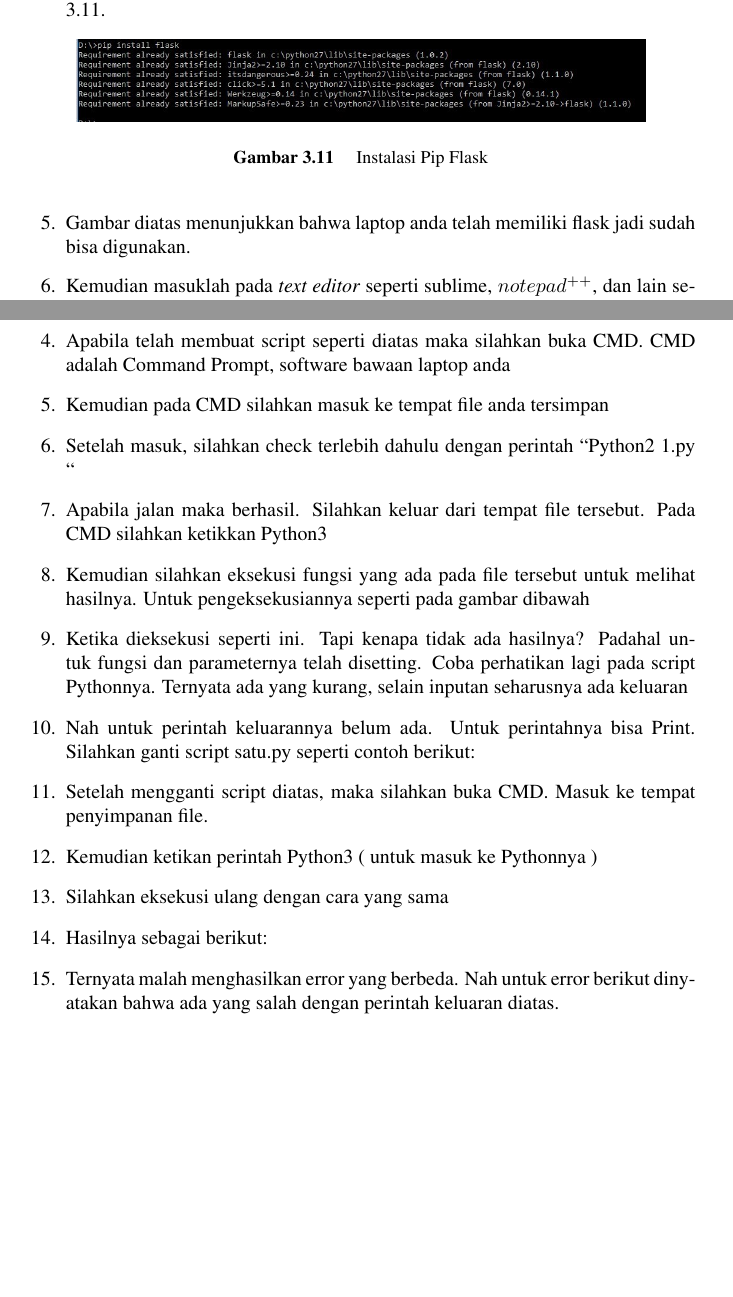
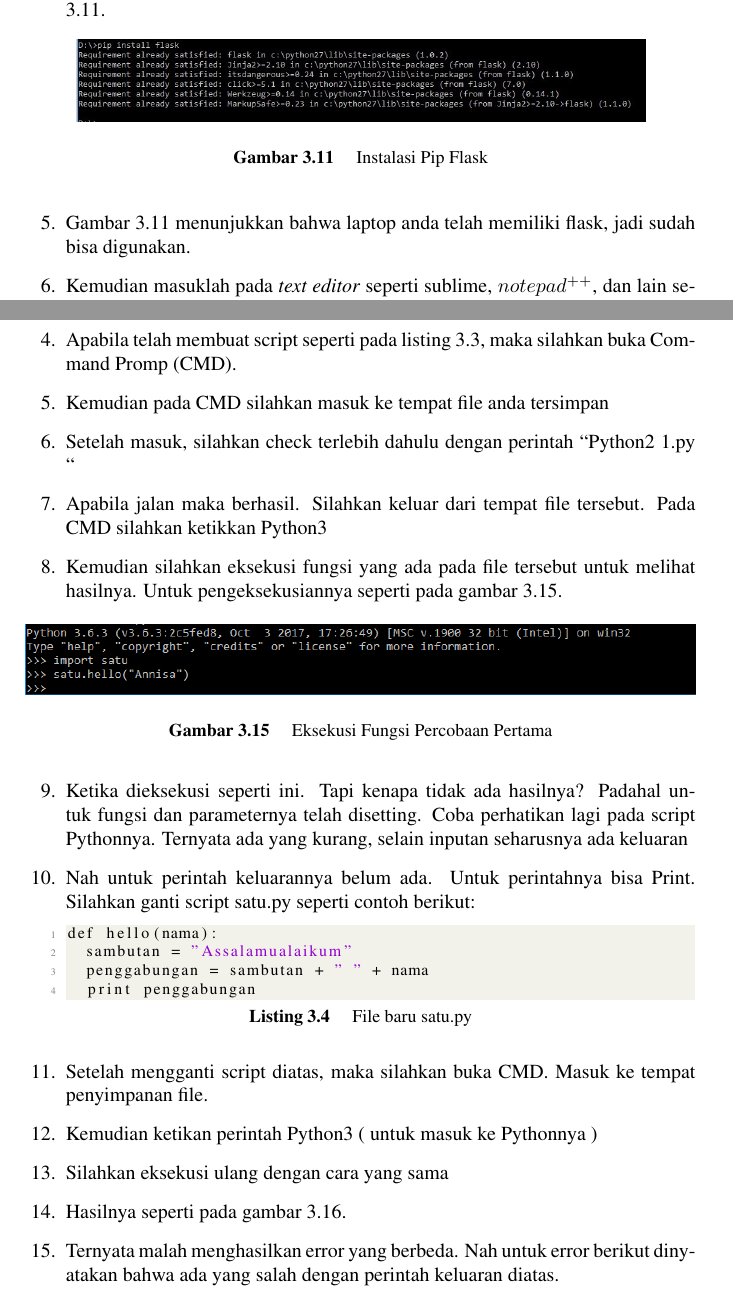
Before and after one commit to BukuInformatika/flask, a LaTeX thesis (main.tex, which reads chapters/8.tex): two parts of pages 53 and 56 of 82 before the commit and two parts of pages 53 and 56 of 84 after it, joined at a grey line, cut so that both start at the same text, the shorter picture padded with empty space. The pictures show the PDF file main.pdf that the author committed with the source.

Commit message:
menambahkan gambar dan listing pada penanganan error pada python:contoh kasus 1

```diff
--- a/chapters/8.tex
+++ b/chapters/8.tex
@@ -461,11 +461,11 @@ Langkah-langkah membangun Flask:
 	\label{fig:install_pip}
 \end{figure}
 
-\item Gambar   diatas   menunjukkan   bahwa   laptop   anda   telah memiliki flask jadi sudah bisa digunakan.
+\item Gambar \ref{fig:install_pip} menunjukkan bahwa laptop anda telah memiliki flask, jadi sudah bisa digunakan.
 \item Kemudian masuklah pada \textit{text editor} seperti sublime, $notepad^{++}$, dan lain sebagainya.
 \item Kemudian silahkan untuk mulai memasukkan perintah-perintah di Flask.
 \item Sebelum mencobanya, alangkah baiknya jika kita mempelajari flask terlebih dahulu.
-\item Selanjutnya kita masuk ke bagian perintah python flask. Pada bagian ini kita akan mencoba membuat hello world, berikut ini \textit{source code} untuk membuat hello world seperti pada listing \ref{lst:hello}.
+\item Selanjutnya kita masuk ke bagian perintah python flask. Pada bagian ini kita akan mencoba membuat \textit{hello world}. Berikut ini \textit{source code} untuk membuat hello world seperti pada listing \ref{lst:hello}.
 \lstinputlisting[caption=Contoh kode program hello.py, label={lst:hello}]{src/8/hello.py}
 
  Contoh \textit{source code} main.py bisa dilihat seperti pada listing \ref{lst:main}.
@@ -511,8 +507,14 @@ Contoh kasus 1: Untuk tutorial ini, akan dicontohkan penanganan error untuk cont
-\item Apabila telah membuat script seperti diatas maka silahkan buka CMD. CMD adalah Command Prompt, software bawaan laptop anda
+\item Selanjutnya silahkan buat script Pythonnya, dengan nama file satu.py. Scriptnya dicontohkan seperti pada listing \ref{lst:satu}.
+\lstinputlisting[firstline=1, lastline=3, caption=File satu.py, label={lst:satu}]{src/8/satu.py}
+\item Apabila telah membuat script seperti pada listing \ref{lst:satu}, maka silahkan buka Command Promp (CMD).
 \item Kemudian pada CMD silahkan masuk ke tempat file anda tersimpan
 \item Setelah masuk, silahkan check terlebih dahulu dengan perintah “Python2 1.py “
 \item Apabila jalan maka berhasil. Silahkan keluar dari tempat file tersebut. Pada CMD silahkan ketikkan Python3
-\item Kemudian silahkan eksekusi fungsi yang ada pada file tersebut untuk melihat hasilnya. Untuk pengeksekusiannya seperti pada gambar dibawah
-%Gambar 1. Eksekusi Fungsi
+\item Kemudian silahkan eksekusi fungsi yang ada pada file tersebut untuk melihat hasilnya. Untuk pengeksekusiannya seperti pada gambar \ref{fig:eksekusi_fungsi}.
+\begin{figure}[!htbp]
+	\centerline{\includegraphics[width=1\textwidth]{figures/8/eksekusi_fungsi.png}}
+	\caption{Eksekusi Fungsi Percobaan Pertama}
+	\label{fig:eksekusi_fungsi}
+\end{figure}
 \item Ketika dieksekusi seperti ini. Tapi kenapa tidak ada hasilnya? Padahal untuk fungsi dan parameternya telah disetting. Coba perhatikan lagi pada script Pythonnya. Ternyata ada yang kurang, selain inputan seharusnya ada keluaran
 \item Nah untuk perintah keluarannya belum ada. Untuk perintahnya bisa Print. Silahkan ganti script satu.py seperti contoh berikut:
@@ -524,7 +522,11 @@ Contoh kasus 1: Untuk tutorial ini, akan dicontohkan penanganan error untuk cont
 \item Setelah mengganti script diatas, maka silahkan buka CMD. Masuk ke tempat penyimpanan file.
 \item Kemudian ketikan perintah Python3 ( untuk masuk ke Pythonnya )
 \item Silahkan eksekusi ulang dengan cara yang sama
-\item Hasilnya sebagai berikut:
-%Gambar 2. Eksekusi Fungsi
+\item Hasilnya seperti pada gambar \ref{fig:eksekusi_fungsi1}.
+\begin{figure}[!htbp]
+	\centerline{\includegraphics[width=1\textwidth]{figures/8/eksekusi_fungsi1.png}}
+	\caption{Eksekusi Fungsi Percobaan Kedua}
+	\label{fig:eksekusi_fungsi1}
+\end{figure}
 \item Ternyata malah menghasilkan error yang berbeda. Nah untuk error berikut dinyatakan bahwa ada yang salah dengan perintah keluaran diatas.
 \item Setelah ditelusuri ternyata salahnya pada penulisan perintah. Mengapa? Dikarenakan kita menggunakan script Python yang sangat sensitif jadi kita harus menyamakan perintah dengan versi Python yang digunakan. Ternyata untuk pemanggilannya tadi kita menggunakan jenis tulisan perintah untuk Python 2. Seharusnya untuk Python3 kita harus menambahkan beberapa tanda yaitu ( ) tanda kurung pada parameternya sehingga bisa dijalankan
@@ -539,3 +538,7 @@ Contoh kasus 1: Untuk tutorial ini, akan dicontohkan penanganan error untuk cont
+	\centerline{\includegraphics[width=1\textwidth]{figures/8/eksekusi_fungsi2.png}}
+	\caption{Eksekusi Fungsi Percobaan Ketiiga}
+	\label{fig:eksekusi_fungsi2}
+\end{figure}
 \item Hasil yang benar akan nampak seperti gambar tersebut. Dimana ketika telah berhasil melakukan penyettingan pada parameter yang dieksekusi maka fungsi dari file tersebut akan mengeluarkan keluaran yang sesuai
 \item Keluarannya tentunya akan berupa string. Semuanya sesuai dengan settingan yang telah dibuat pada file satu.py
 \end{enumerate}
```
Also changed, not shown: figures/8/eksekusi_fungsi.png (added), figures/8/eksekusi_fungsi1.png (added), figures/8/eksekusi_fungsi2.png (added), main.pdf, chapters/8.tex (25 more changed lines), 2 other files.
